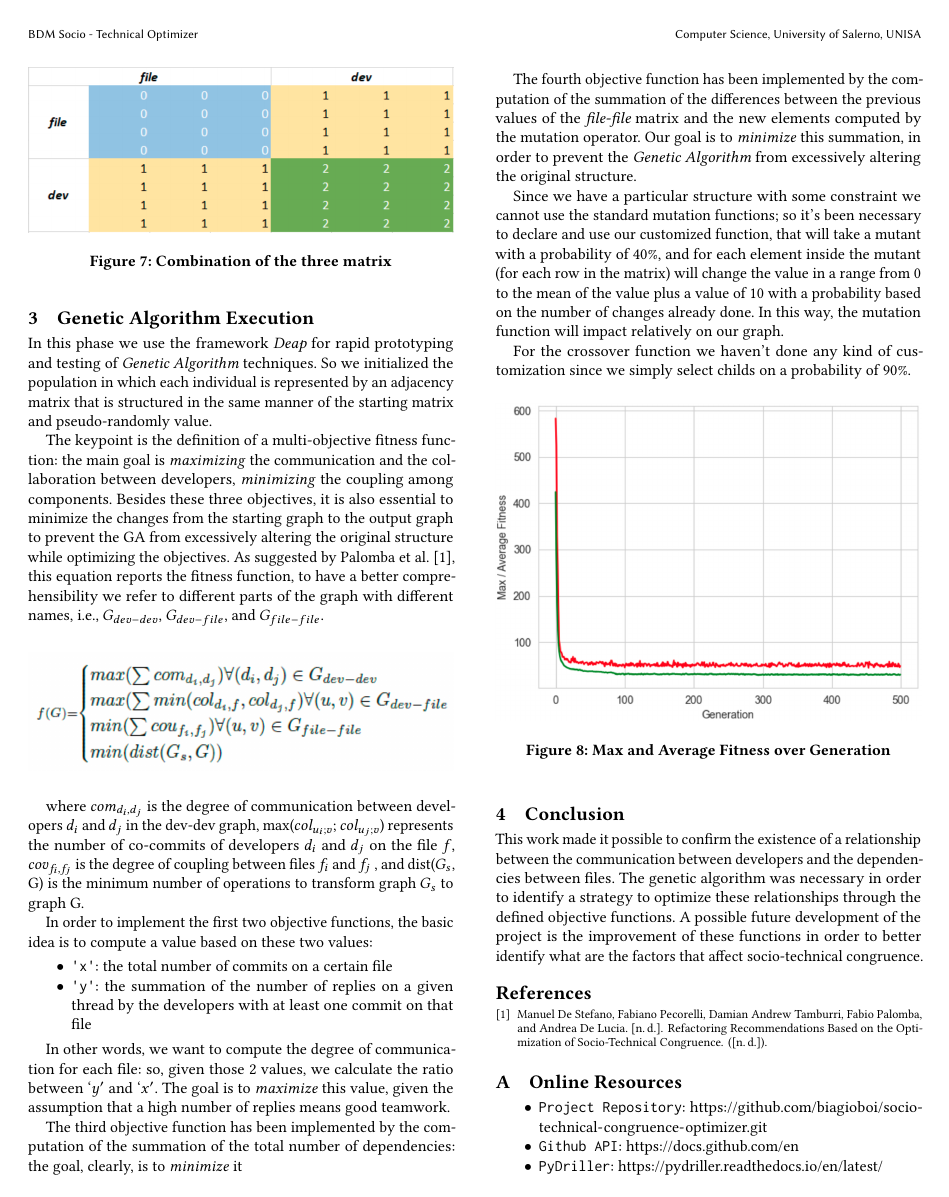
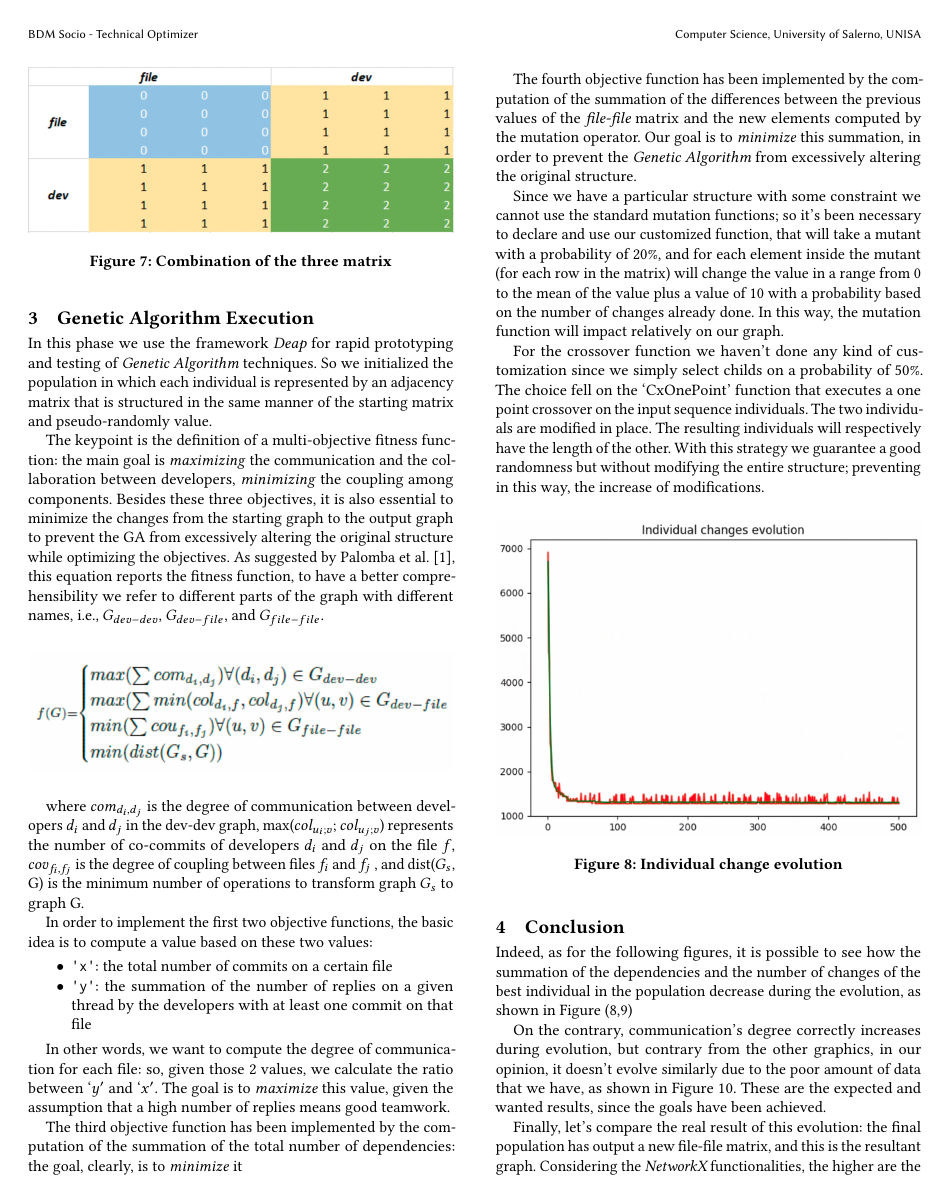
Before and after one commit to biagioboi/socio-technical-congruence-optimizer, a LaTeX paper (Documentation/Socio Technical Congruence.tex): page 3 of 4. Compiled offline with pdfLaTeX.

Commit message:
[Doc] Final Update

```diff
--- a/Documentation/Socio Technical Congruence.tex
+++ b/Documentation/Socio Technical Congruence.tex
@@ -299,12 +299,20 @@ The third objective function has been implemented by the computation of the summ
 
 The fourth objective function has been implemented by the computation of the summation of the differences between the previous values of the {\itshape file-file} matrix and the new elements computed by the mutation operator. Our goal is to \textit{minimize} this summation, in order to prevent the {\itshape Genetic Algorithm} from excessively altering the original structure.
 
-Since we have a particular structure with some constraint we cannot use the standard mutation functions; so it’s been necessary to declare and use our customized function, that will take a mutant with a probability of 40\%, and for each element inside the mutant (for each row in the matrix) will change the value in a range from 0 to the mean of the value plus a value of 10 with a probability based on the number of changes already done.
+Since we have a particular structure with some constraint we cannot use the standard mutation functions; so it’s been necessary to declare and use our customized function, that will take a mutant with a probability of 20\%, and for each element inside the mutant (for each row in the matrix) will change the value in a range from 0 to the mean of the value plus a value of 10 with a probability based on the number of changes already done.
 In this way, the mutation function will impact relatively on our graph.
 
-For the crossover function we haven’t done any kind of customization since we simply select childs on a probability of 90\%.
+For the crossover function we haven’t done any kind of customization since we simply select childs on a probability of 50\%. The choice fell on the ‘CxOnePoint’ function that executes a one point crossover on the input sequence individuals. The two individuals are modified in place. The resulting individuals will respectively have the length of the other. With this strategy we guarantee a good randomness but without modifying the entire structure; preventing in this way, the increase of modifications.
+
+%
+%\begin{figure}[h]
+%  \centering
+%  \includegraphics[width=\linewidth]{img_7}
+%  \caption{Max/Average Fitness}
+%  \Description{}
+%\end{figure}
 
 \begin{figure}[h]
   \centering
-  \includegraphics[width=\linewidth]{img_7}
-  \caption{Max and Average Fitness over Generation}
+  \includegraphics[width=\linewidth]{img_11}
+  \caption{Individual change evolution}
@@ -312,6 +341,13 @@ For the crossover function we haven’t done any kind of customization since we
 \end{figure}
 
 \section{Conclusion}
+Indeed, as for the following figures, it is possible to see how the summation of the dependencies and the number of changes of the best individual in the population decrease during the evolution, as shown in Figure (8,9)
+
+On the contrary, communication’s degree correctly increases during evolution, but contrary from the other graphics, in our opinion, it doesn’t evolve similarly due to the poor amount of data that we have, as shown in Figure 10.
+These are the expected and wanted results, since the goals have been achieved.
+
+Finally, let’s compare the real result of this evolution: the final population has output a new file-file matrix, and this is the resultant graph. Considering the {\itshape NetworkX} functionalities, the higher are the weights, the more clustered are the nodes and so the shorter are the edges. On the contrary, as the second graph tells, the nodes are more spaced since lower are the weights, as shown in Figure 11.
+
 This work made it possible to confirm the existence of a relationship between the communication between developers and the dependencies between files. The genetic algorithm was necessary in order to identify a strategy to optimize these relationships through the defined objective functions.
 A possible future development of the project is the improvement of these functions in order to better identify what are the factors that affect socio-technical congruence.
 
```
Also changed, not shown: Documentation/img_11.png (added), Documentation/img_12.png (added), Documentation/img_13.png (added), Documentation/img_14.png (added), Documentation/img_8.1.png (added), Documentation/Socio Technical Congruence.tex (23 more changed lines), 4 other files.
